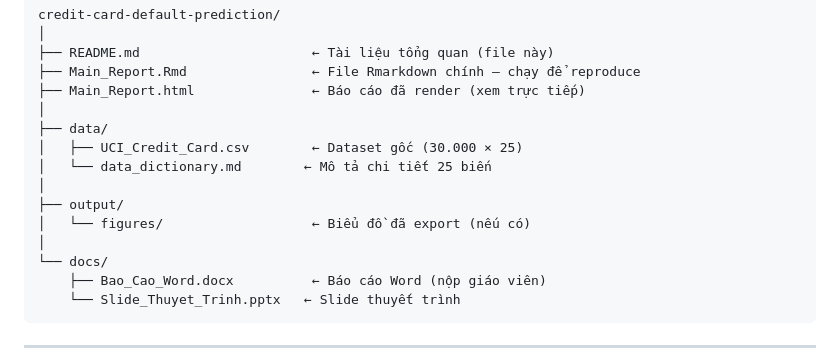
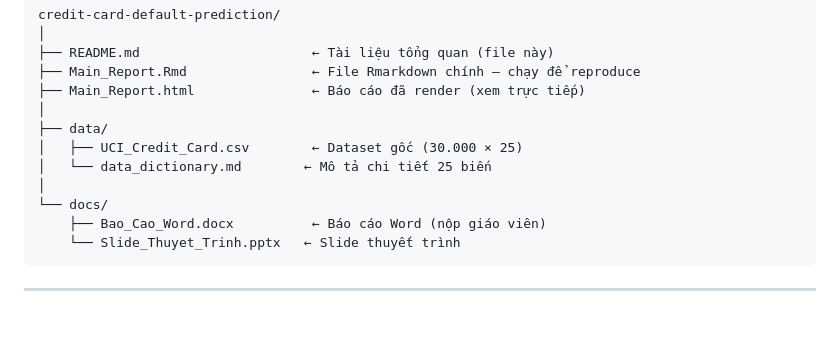
Before and after one commit to thaongan1202/CreditCard-Default-Prediction-R, a Markdown page: README.md, the part around the change. Rendered like a GitHub page; blank space fills up the shorter version.

```diff
--- a/README.md
+++ b/README.md
@@ -169,9 +169,6 @@ credit-card-default-prediction/
 │   ├── UCI_Credit_Card.csv        ← Dataset gốc (30.000 × 25)
 │   └── data_dictionary.md        ← Mô tả chi tiết 25 biến
 │
-├── output/
-│   └── figures/                   ← Biểu đồ đã export (nếu có)
-│
 └── docs/
     ├── Bao_Cao_Word.docx          ← Báo cáo Word (nộp giáo viên)
     └── Slide_Thuyet_Trinh.pptx   ← Slide thuyết trình
```
